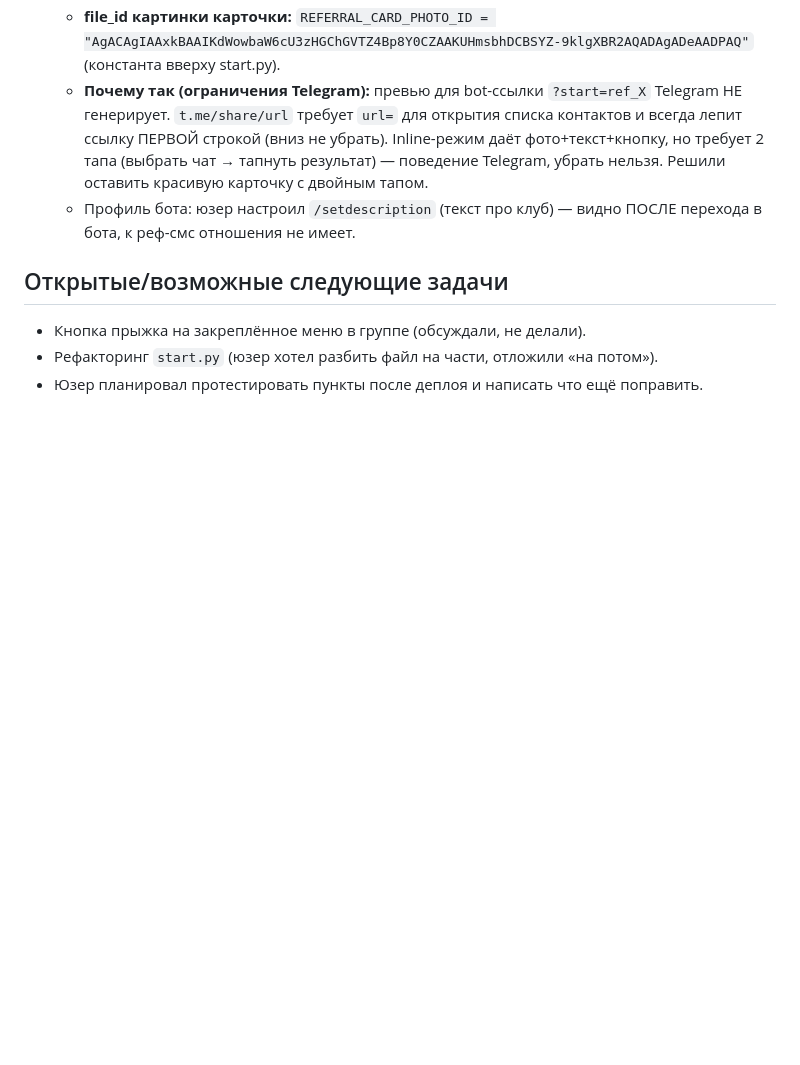
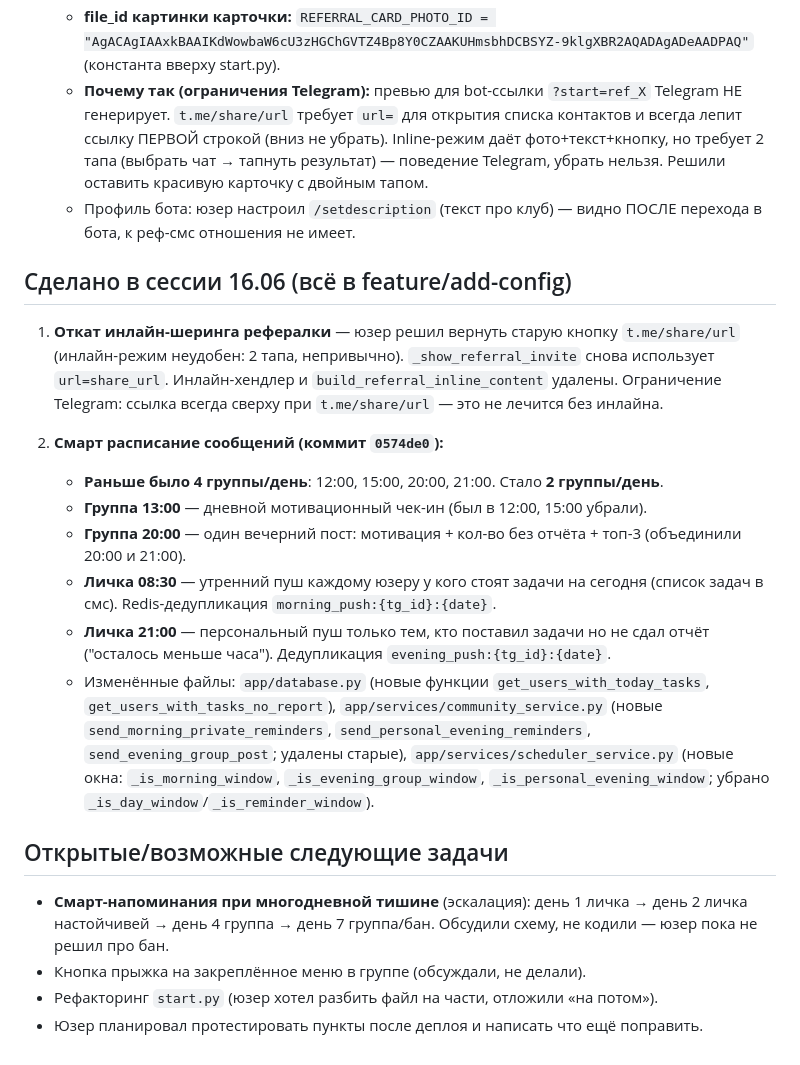
Before and after one commit to LedolabAgency/Ledolab-main-2, a Markdown page: SESSION_NOTES.md, the part around the change. Drawn GitHub-style; blank space fills up the shorter version.

Commit message:
docs: log session 16.06 work in SESSION_NOTES
https://claude.ai/code/session_013W38tz3YmSsJ7cepHHoYmL

```diff
--- a/SESSION_NOTES.md
+++ b/SESSION_NOTES.md
@@ -71,7 +71,19 @@
    - **Почему так (ограничения Telegram):** превью для bot-ссылки `?start=ref_X` Telegram НЕ генерирует. `t.me/share/url` требует `url=` для открытия списка контактов и всегда лепит ссылку ПЕРВОЙ строкой (вниз не убрать). Inline-режим даёт фото+текст+кнопку, но требует 2 тапа (выбрать чат → тапнуть результат) — поведение Telegram, убрать нельзя. Решили оставить красивую карточку с двойным тапом.
    - Профиль бота: юзер настроил `/setdescription` (текст про клуб) — видно ПОСЛЕ перехода в бота, к реф-смс отношения не имеет.
 
+## Сделано в сессии 16.06 (всё в feature/add-config)
+1. **Откат инлайн-шеринга рефералки** — юзер решил вернуть старую кнопку `t.me/share/url` (инлайн-режим неудобен: 2 тапа, непривычно). `_show_referral_invite` снова использует `url=share_url`. Инлайн-хендлер и `build_referral_inline_content` удалены. Ограничение Telegram: ссылка всегда сверху при `t.me/share/url` — это не лечится без инлайна.
+
+2. **Смарт расписание сообщений (коммит `0574de0`):**
+   - **Раньше было 4 группы/день**: 12:00, 15:00, 20:00, 21:00. Стало **2 группы/день**.
+   - **Группа 13:00** — дневной мотивационный чек-ин (был в 12:00, 15:00 убрали).
+   - **Группа 20:00** — один вечерний пост: мотивация + кол-во без отчёта + топ-3 (объединили 20:00 и 21:00).
+   - **Личка 08:30** — утренний пуш каждому юзеру у кого стоят задачи на сегодня (список задач в смс). Redis-дедупликация `morning_push:{tg_id}:{date}`.
+   - **Личка 21:00** — персональный пуш только тем, кто поставил задачи но не сдал отчёт ("осталось меньше часа"). Дедупликация `evening_push:{tg_id}:{date}`.
+   - Изменённые файлы: `app/database.py` (новые функции `get_users_with_today_tasks`, `get_users_with_tasks_no_report`), `app/services/community_service.py` (новые `send_morning_private_reminders`, `send_personal_evening_reminders`, `send_evening_group_post`; удалены старые), `app/services/scheduler_service.py` (новые окна: `_is_morning_window`, `_is_evening_group_window`, `_is_personal_evening_window`; убрано `_is_day_window`/`_is_reminder_window`).
+
 ## Открытые/возможные следующие задачи
+- **Смарт-напоминания при многодневной тишине** (эскалация): день 1 личка → день 2 личка настойчивей → день 4 группа → день 7 группа/бан. Обсудили схему, не кодили — юзер пока не решил про бан.
 - Кнопка прыжка на закреплённое меню в группе (обсуждали, не делали).
 - Рефакторинг `start.py` (юзер хотел разбить файл на части, отложили «на потом»).
 - Юзер планировал протестировать пункты после деплоя и написать что ещё поправить.
```
